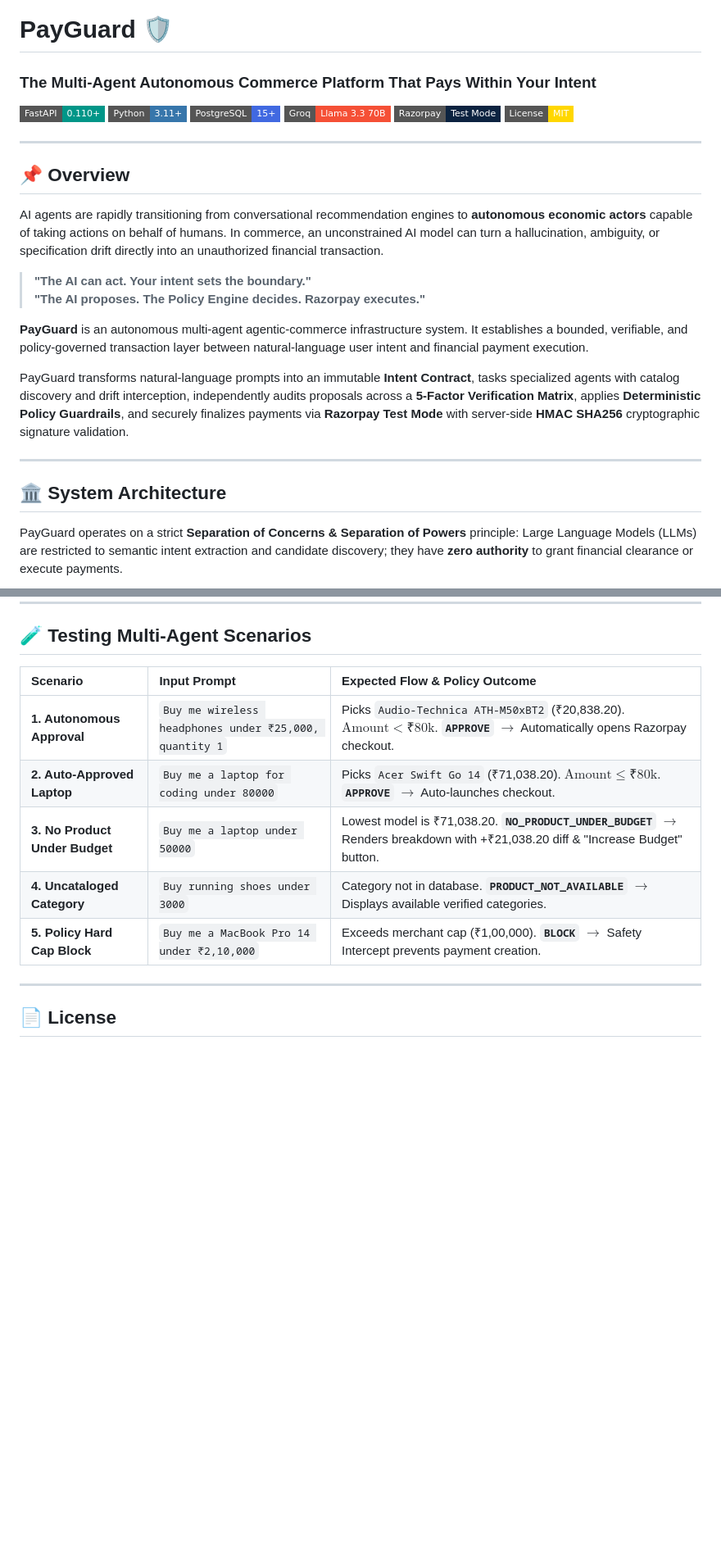
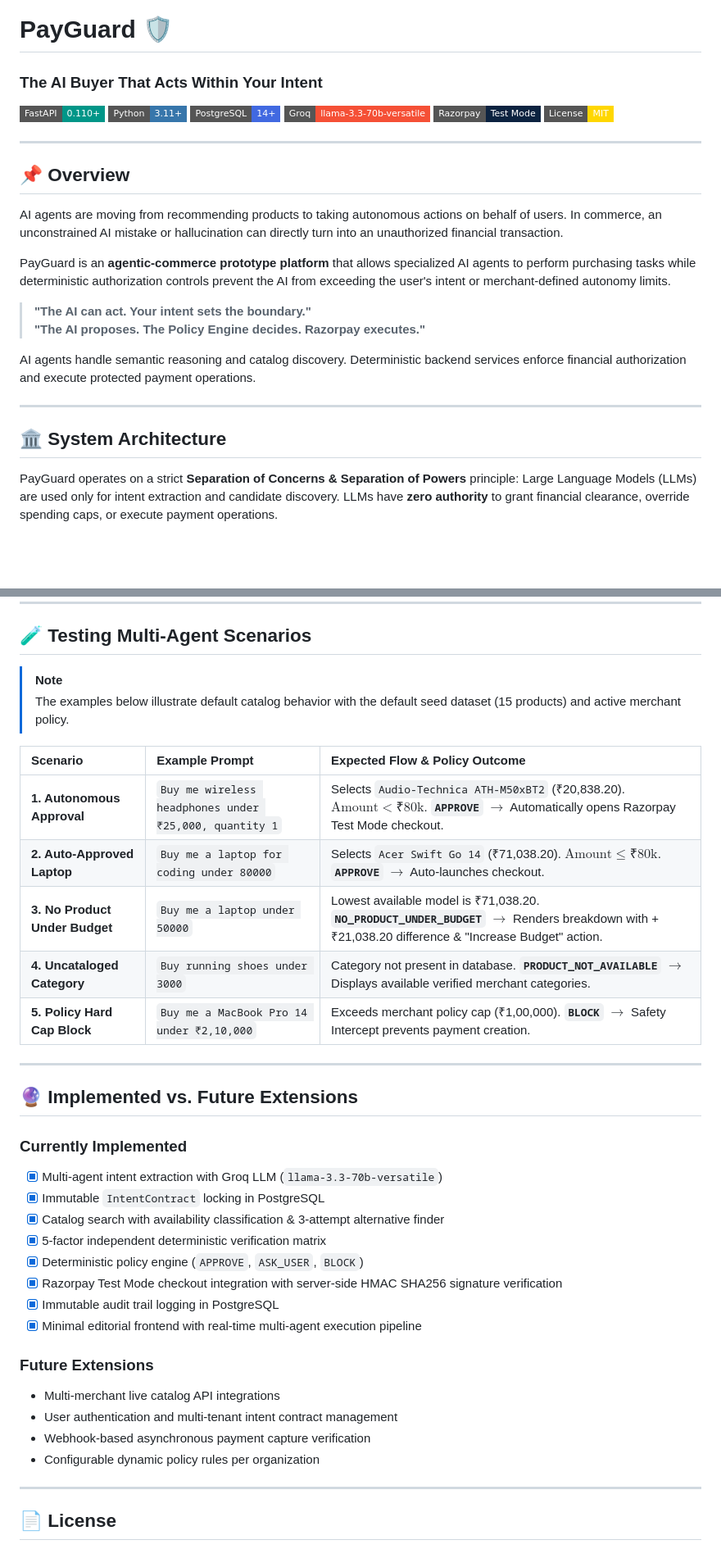
Before and after one commit to Shivangi1515/PayGuard, a Markdown page: README.md, 2 parts joined by grey strips. Shown at 82% size. Drawn GitHub-style; badges without logos; blank space fills up the shorter version.

````diff
--- a/README.md
+++ b/README.md
@@ -1,11 +1,11 @@
 # PayGuard 🛡️
 
-### The Multi-Agent Autonomous Commerce Platform That Pays Within Your Intent
+### The AI Buyer That Acts Within Your Intent
 
 [![FastAPI](https://img.shields.io/badge/FastAPI-0.110+-009688?style=flat-square&logo=fastapi&logoColor=white)](https://fastapi.tiangolo.com)
 [![Python](https://img.shields.io/badge/Python-3.11+-3776AB?style=flat-square&logo=python&logoColor=white)](https://python.org)
-[![PostgreSQL](https://img.shields.io/badge/PostgreSQL-15+-4169E1?style=flat-square&logo=postgresql&logoColor=white)](https://postgresql.org)
-[![Groq](https://img.shields.io/badge/Groq-Llama_3.3_70B-F55036?style=flat-square)](https://groq.com)
+[![PostgreSQL](https://img.shields.io/badge/PostgreSQL-14+-4169E1?style=flat-square&logo=postgresql&logoColor=white)](https://postgresql.org)
+[![Groq](https://img.shields.io/badge/Groq-llama--3.3--70b--versatile-F55036?style=flat-square)](https://groq.com)
 [![Razorpay](https://img.shields.io/badge/Razorpay-Test_Mode-0C2340?style=flat-square&logo=razorpay&logoColor=white)](https://razorpay.com)
 [![License](https://img.shields.io/badge/License-MIT-gold?style=flat-square)](LICENSE)
 
@@ -13,20 +13,20 @@
 
 ## 📌 Overview
 
-AI agents are rapidly transitioning from conversational recommendation engines to **autonomous economic actors** capable of taking actions on behalf of humans. In commerce, an unconstrained AI model can turn a hallucination, ambiguity, or specification drift directly into an unauthorized financial transaction.
+AI agents are moving from recommending products to taking autonomous actions on behalf of users. In commerce, an unconstrained AI mistake or hallucination can directly turn into an unauthorized financial transaction.
+
+PayGuard is an **agentic-commerce prototype platform** that allows specialized AI agents to perform purchasing tasks while deterministic authorization controls prevent the AI from exceeding the user's intent or merchant-defined autonomy limits.
 
 > **"The AI can act. Your intent sets the boundary."**
 > **"The AI proposes. The Policy Engine decides. Razorpay executes."**
 
-**PayGuard** is an autonomous multi-agent agentic-commerce infrastructure system. It establishes a bounded, verifiable, and policy-governed transaction layer between natural-language user intent and financial payment execution.
-
-PayGuard transforms natural-language prompts into an immutable **Intent Contract**, tasks specialized agents with catalog discovery and drift interception, independently audits proposals across a **5-Factor Verification Matrix**, applies **Deterministic Policy Guardrails**, and securely finalizes payments via **Razorpay Test Mode** with server-side **HMAC SHA256** cryptographic signature validation.
+AI agents handle semantic reasoning and catalog discovery. Deterministic backend services enforce financial authorization and execute protected payment operations.
 
 ---
 
 ## 🏛️ System Architecture
 
-PayGuard operates on a strict **Separation of Concerns & Separation of Powers** principle: Large Language Models (LLMs) are restricted to semantic intent extraction and candidate discovery; they have **zero authority** to grant financial clearance or execute payments.
+PayGuard operates on a strict **Separation of Concerns & Separation of Powers** principle: Large Language Models (LLMs) are used only for intent extraction and candidate discovery. LLMs have **zero authority** to grant financial clearance, override spending caps, or execute payment operations.
 
 ```mermaid
 flowchart TD
@@ -466,13 +494,36 @@ Open your browser and navigate to:
 
 ## 🧪 Testing Multi-Agent Scenarios
 
-| Scenario | Input Prompt | Expected Flow & Policy Outcome |
+> [!NOTE]
+> The examples below illustrate default catalog behavior with the default seed dataset (15 products) and active merchant policy.
+
+| Scenario | Example Prompt | Expected Flow & Policy Outcome |
 | :--- | :--- | :--- |
-| **1. Autonomous Approval** | `Buy me wireless headphones under ₹25,000, quantity 1` | Picks `Audio-Technica ATH-M50xBT2` (₹20,838.20). $\text{Amount} < ₹80\text{k}$. **`APPROVE`** $\rightarrow$ Automatically opens Razorpay checkout. |
-| **2. Auto-Approved Laptop** | `Buy me a laptop for coding under 80000` | Picks `Acer Swift Go 14` (₹71,038.20). $\text{Amount} \le ₹80\text{k}$. **`APPROVE`** $\rightarrow$ Auto-launches checkout. |
-| **3. No Product Under Budget** | `Buy me a laptop under 50000` | Lowest model is ₹71,038.20. **`NO_PRODUCT_UNDER_BUDGET`** $\rightarrow$ Renders breakdown with +₹21,038.20 diff & "Increase Budget" button. |
-| **4. Uncataloged Category** | `Buy running shoes under 3000` | Category not in database. **`PRODUCT_NOT_AVAILABLE`** $\rightarrow$ Displays available verified categories. |
-| **5. Policy Hard Cap Block** | `Buy me a MacBook Pro 14 under ₹2,10,000` | Exceeds merchant cap (₹1,00,000). **`BLOCK`** $\rightarrow$ Safety Intercept prevents payment creation. |
+| **1. Autonomous Approval** | `Buy me wireless headphones under ₹25,000, quantity 1` | Selects `Audio-Technica ATH-M50xBT2` (₹20,838.20). $\text{Amount} < ₹80\text{k}$. **`APPROVE`** $\rightarrow$ Automatically opens Razorpay Test Mode checkout. |
+| **2. Auto-Approved Laptop** | `Buy me a laptop for coding under 80000` | Selects `Acer Swift Go 14` (₹71,038.20). $\text{Amount} \le ₹80\text{k}$. **`APPROVE`** $\rightarrow$ Auto-launches checkout. |
+| **3. No Product Under Budget** | `Buy me a laptop under 50000` | Lowest available model is ₹71,038.20. **`NO_PRODUCT_UNDER_BUDGET`** $\rightarrow$ Renders breakdown with +₹21,038.20 difference & "Increase Budget" action. |
+| **4. Uncataloged Category** | `Buy running shoes under 3000` | Category not present in database. **`PRODUCT_NOT_AVAILABLE`** $\rightarrow$ Displays available verified merchant categories. |
+| **5. Policy Hard Cap Block** | `Buy me a MacBook Pro 14 under ₹2,10,000` | Exceeds merchant policy cap (₹1,00,000). **`BLOCK`** $\rightarrow$ Safety Intercept prevents payment creation. |
+
+---
+
+## 🔮 Implemented vs. Future Extensions
+
+### Currently Implemented
+- [x] Multi-agent intent extraction with Groq LLM (`llama-3.3-70b-versatile`)
+- [x] Immutable `IntentContract` locking in PostgreSQL
+- [x] Catalog search with availability classification & 3-attempt alternative finder
+- [x] 5-factor independent deterministic verification matrix
+- [x] Deterministic policy engine (`APPROVE`, `ASK_USER`, `BLOCK`)
+- [x] Razorpay Test Mode checkout integration with server-side HMAC SHA256 signature verification
+- [x] Immutable audit trail logging in PostgreSQL
+- [x] Minimal editorial frontend with real-time multi-agent execution pipeline
+
+### Future Extensions
+- Multi-merchant live catalog API integrations
+- User authentication and multi-tenant intent contract management
+- Webhook-based asynchronous payment capture verification
+- Configurable dynamic policy rules per organization
 
 ---
 
````
Also changed, not shown: other parts of README.md (+80 -52 lines).
